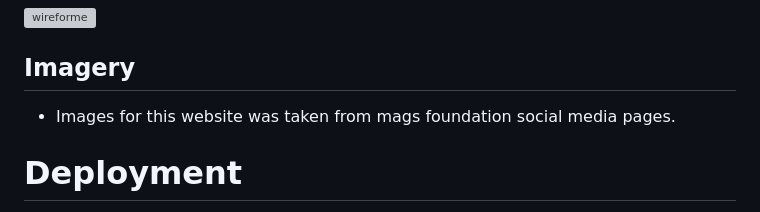
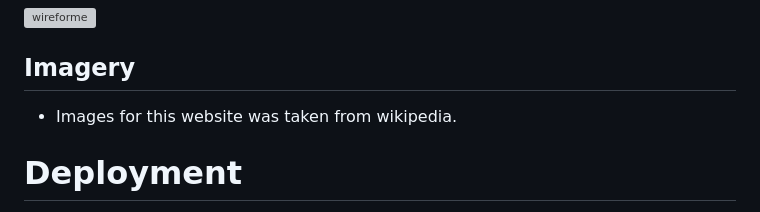
Before and after one commit to joelsita/project-two, a Markdown page: README.md, the part around the change. GitHub-like rendering; grey boxes are pictures that could not be loaded.

Commit message:
added imagery

```diff
--- a/README.md
+++ b/README.md
@@ -104,7 +104,7 @@ Website is consist of one page. easy to navigate and smooth transition to go thr
  ![wireforme](assets/documents/color-scheme.jpg)
 
 ## Imagery
-- Images for this website was taken from mags foundation social media pages.
+- Images for this website was taken from wikipedia.
 
 
 # Deployment
```
